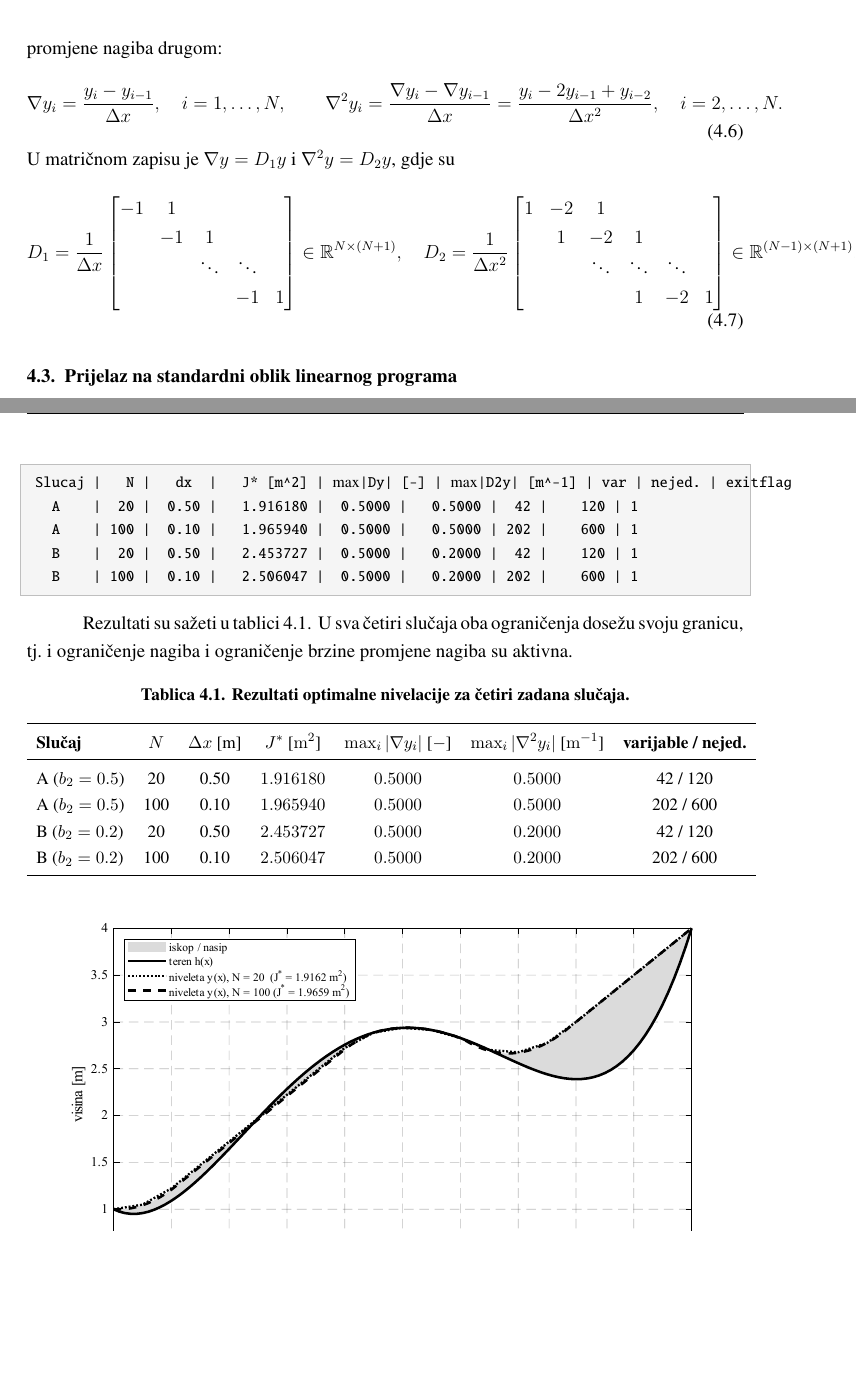
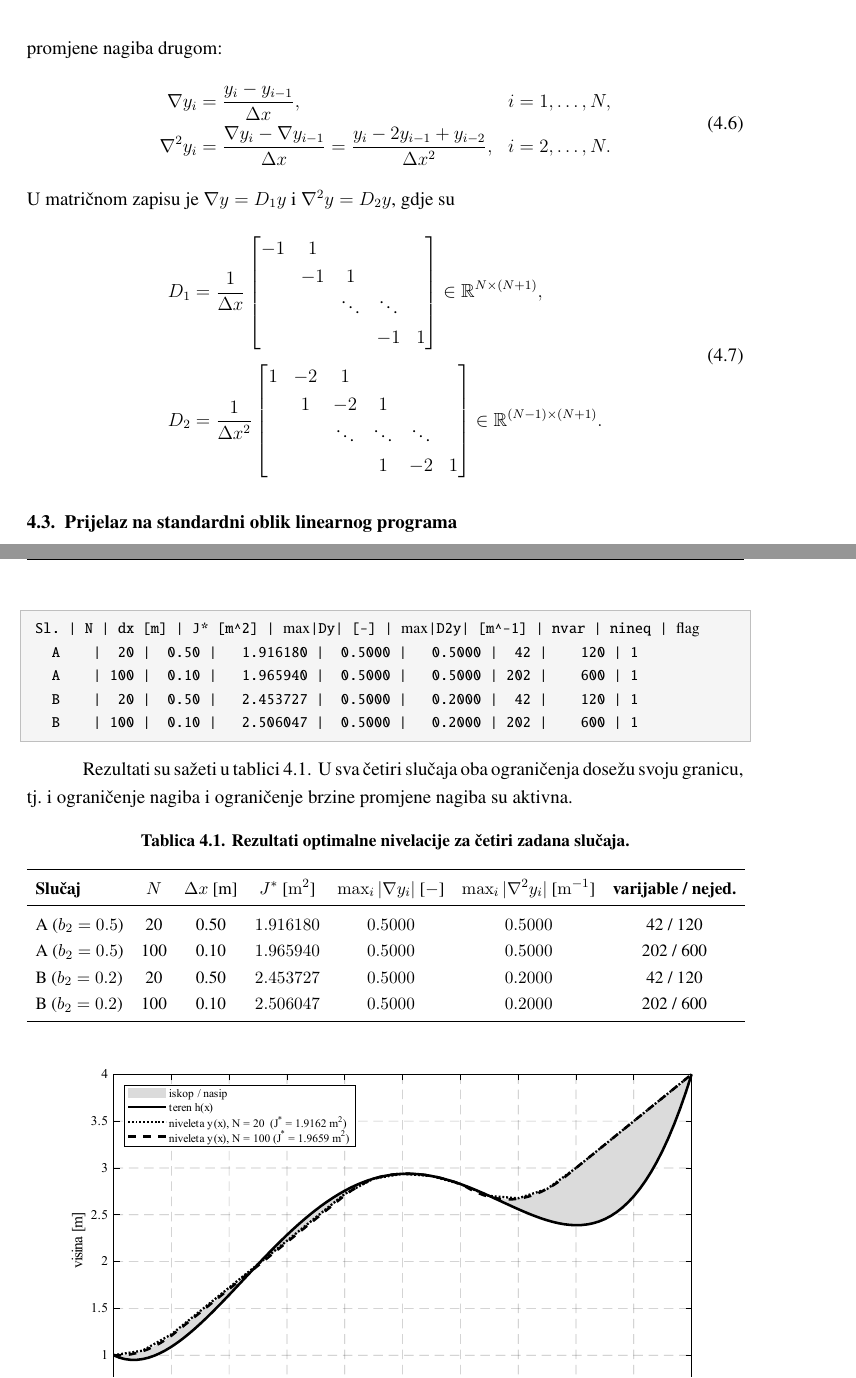
Before and after one commit to KxHartl/optimizacijske-metode-seminar, a LaTeX document (docs/main.tex, which reads docs/chapters/03-zadatak3-cesta-lp.tex): two parts of pages 18 and 20 of 29, joined at a grey line, cut so that both start at the same text, the shorter picture padded with empty space. Compiled offline with pdfLaTeX.

Commit message:
fix(latex): 🤖 [AI] eliminate seminar overflow warnings

```diff
--- a/docs/chapters/03-zadatak3-cesta-lp.tex
+++ b/docs/chapters/03-zadatak3-cesta-lp.tex
@@ -35,25 +35,30 @@ Visine terena u čvorovima su $h_i = h(x_i)$, a nepoznanice su visine nivelete $
 
 Prema uputama zadatka nagib se aproksimira prvom podijeljenom razlikom, a brzina promjene nagiba drugom:
 \begin{equation}
-\nabla y_i = \frac{y_i - y_{i-1}}{\Delta x}, \quad i = 1, \dots, N, \qquad
-\nabla^2 y_i = \frac{\nabla y_i - \nabla y_{i-1}}{\Delta x} = \frac{y_i - 2y_{i-1} + y_{i-2}}{\Delta x^2}, \quad i = 2, \dots, N .
+\begin{aligned}
+\nabla y_i &= \frac{y_i - y_{i-1}}{\Delta x}, && i = 1, \dots, N, \\
+\nabla^2 y_i &= \frac{\nabla y_i - \nabla y_{i-1}}{\Delta x}
+= \frac{y_i - 2y_{i-1} + y_{i-2}}{\Delta x^2}, && i = 2, \dots, N .
+\end{aligned}
 \end{equation}
 U matričnom zapisu je $\nabla y = D_1 y$ i $\nabla^2 y = D_2 y$, gdje su
 \begin{equation}
-D_1 = \frac{1}{\Delta x}
+\begin{aligned}
+D_1 &= \frac{1}{\Delta x}
 \begin{bmatrix}
 -1 & 1 & & & \\
 & -1 & 1 & & \\
 & & \ddots & \ddots & \\
 & & & -1 & 1
-\end{bmatrix} \in \mathbb{R}^{N \times (N+1)}, \quad
-D_2 = \frac{1}{\Delta x^2}
+\end{bmatrix} \in \mathbb{R}^{N \times (N+1)}, \\[3pt]
+D_2 &= \frac{1}{\Delta x^2}
 \begin{bmatrix}
 1 & -2 & 1 & & \\
 & 1 & -2 & 1 & \\
 & & \ddots & \ddots & \ddots \\
 & & & 1 & -2 & 1
 \end{bmatrix} \in \mathbb{R}^{(N-1) \times (N+1)} .
+\end{aligned}
 \end{equation}
 
 \subsection{Prijelaz na standardni oblik linearnog programa}
@@ -134,7 +139,7 @@ y = v(1:n);
 \end{lstlisting}
 
 \begin{lstlisting}[style=outputstyle]
- Slucaj |   N |   dx  |   J* [m^2] | max|Dy| [-] | max|D2y| [m^-1] | var | nejed. | exitflag
+ Sl. | N | dx [m] | J* [m^2] | max|Dy| [-] | max|D2y| [m^-1] | nvar | nineq | flag
    A    |  20 |  0.50 |   1.916180 |  0.5000 |   0.5000 |  42 |    120 | 1
    A    | 100 |  0.10 |   1.965940 |  0.5000 |   0.5000 | 202 |    600 | 1
    B    |  20 |  0.50 |   2.453727 |  0.5000 |   0.2000 |  42 |    120 | 1
@@ -146,6 +151,7 @@ Rezultati su sažeti u tablici~\ref{tab:cesta_rezultati}. U sva četiri slučaja
 \begin{table}[H]
 \centering
 \small
+\setlength{\tabcolsep}{5.5pt}
 \caption{Rezultati optimalne nivelacije za četiri zadana slučaja.}
 \label{tab:cesta_rezultati}
 \begin{tabular}{lcccccc}
```
Also changed, not shown: docs/chapters/04-zadatak4-lmi-stabilizacija.tex (+3 -1 lines).
